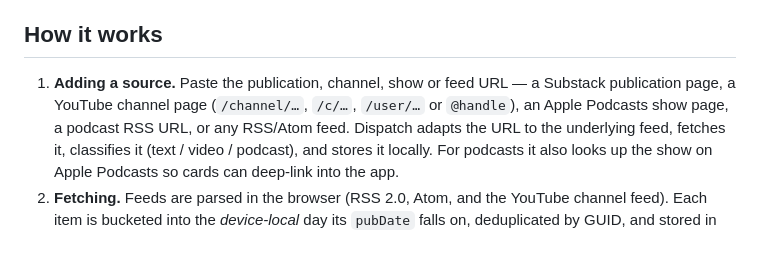
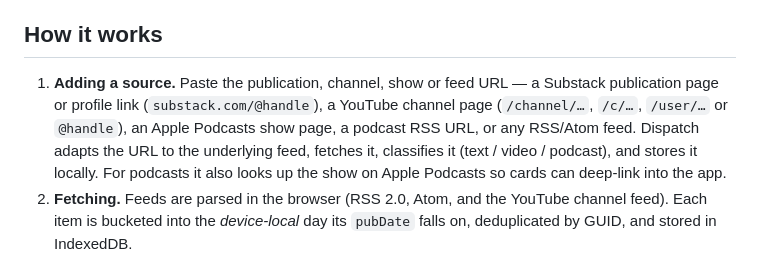
Before and after one commit to gbrlpzz/dispatch, a Markdown page: README.md, the part around the change. Drawn GitHub-style.

Commit message:
Support Substack profile links

```diff
--- a/README.md
+++ b/README.md
@@ -59,8 +59,9 @@ Everything runs in your browser and everything stays on your device:
 ## How it works
 
 1. **Adding a source.** Paste the publication, channel, show or feed URL — a
-   Substack publication page, a YouTube channel page (`/channel/…`, `/c/…`,
-   `/user/…` or `@handle`), an Apple Podcasts show page, a podcast RSS URL,
+   Substack publication page or profile link (`substack.com/@handle`), a
+   YouTube channel page (`/channel/…`, `/c/…`, `/user/…` or `@handle`), an
+   Apple Podcasts show page, a podcast RSS URL,
    or any RSS/Atom feed. Dispatch adapts the URL to the underlying feed,
    fetches it, classifies it (text / video / podcast), and stores it locally.
    For podcasts it also
```
